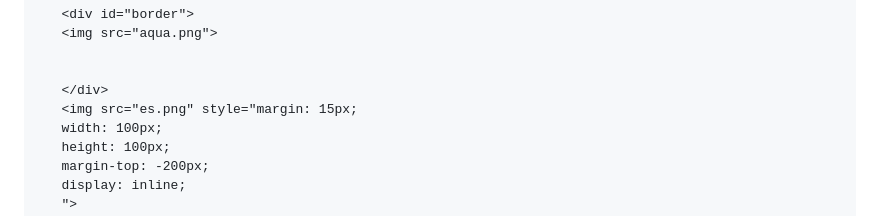
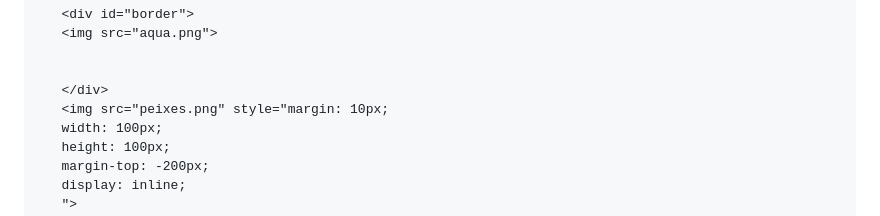
Before and after one commit to VitorDev01/site-apresentacao, a Markdown page: README.md, the part around one of its changes. Rendered like a GitHub page.

```diff
--- a/README.md
+++ b/README.md
@@ -90,7 +89,7 @@
 
 
        </div>
-       <img src="es.png" style="margin: 15px;
+       <img src="peixes.png" style="margin: 10px;
        width: 100px;
        height: 100px;
        margin-top: -200px;
```
Also changed, not shown: other parts of README.md (+1 -2 lines).
